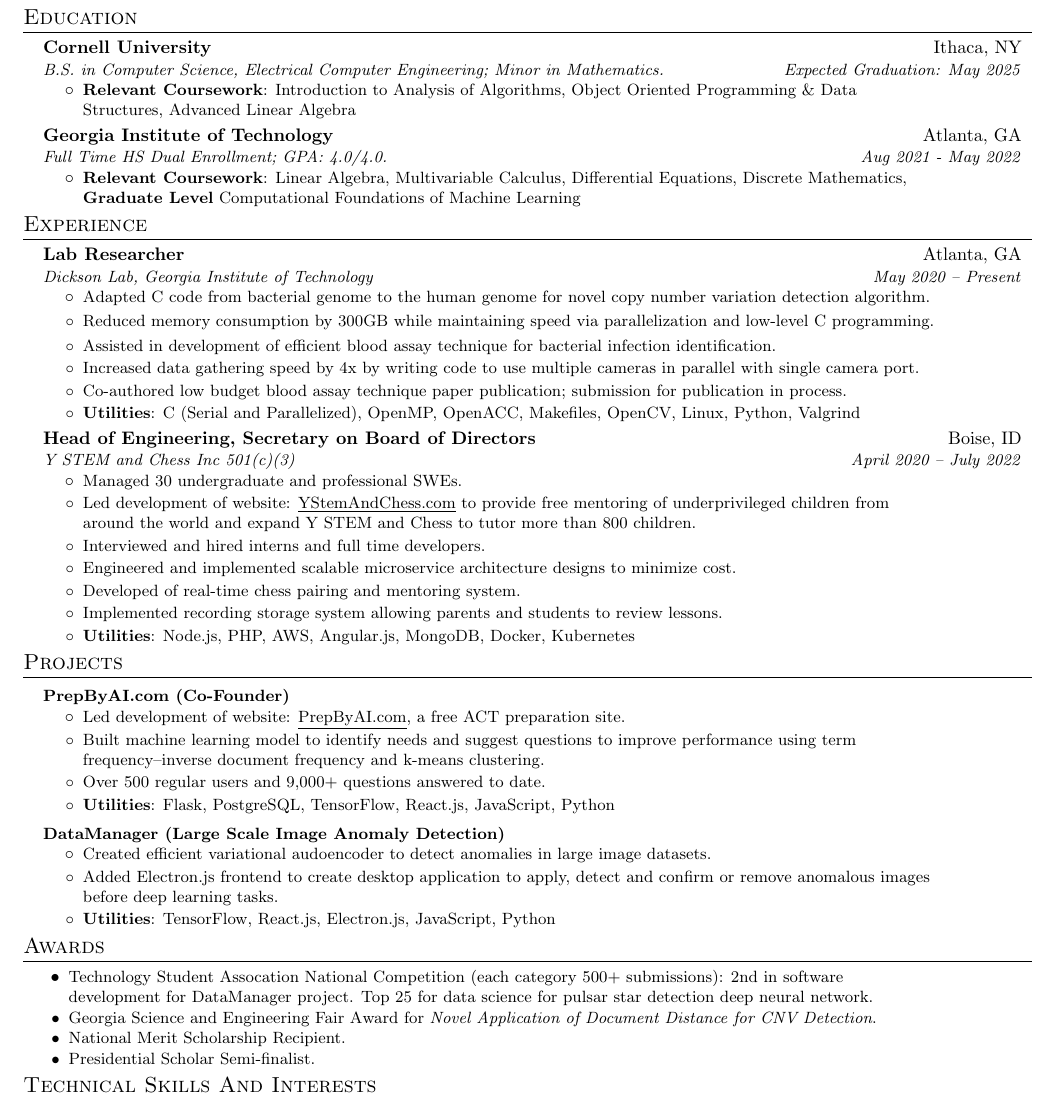
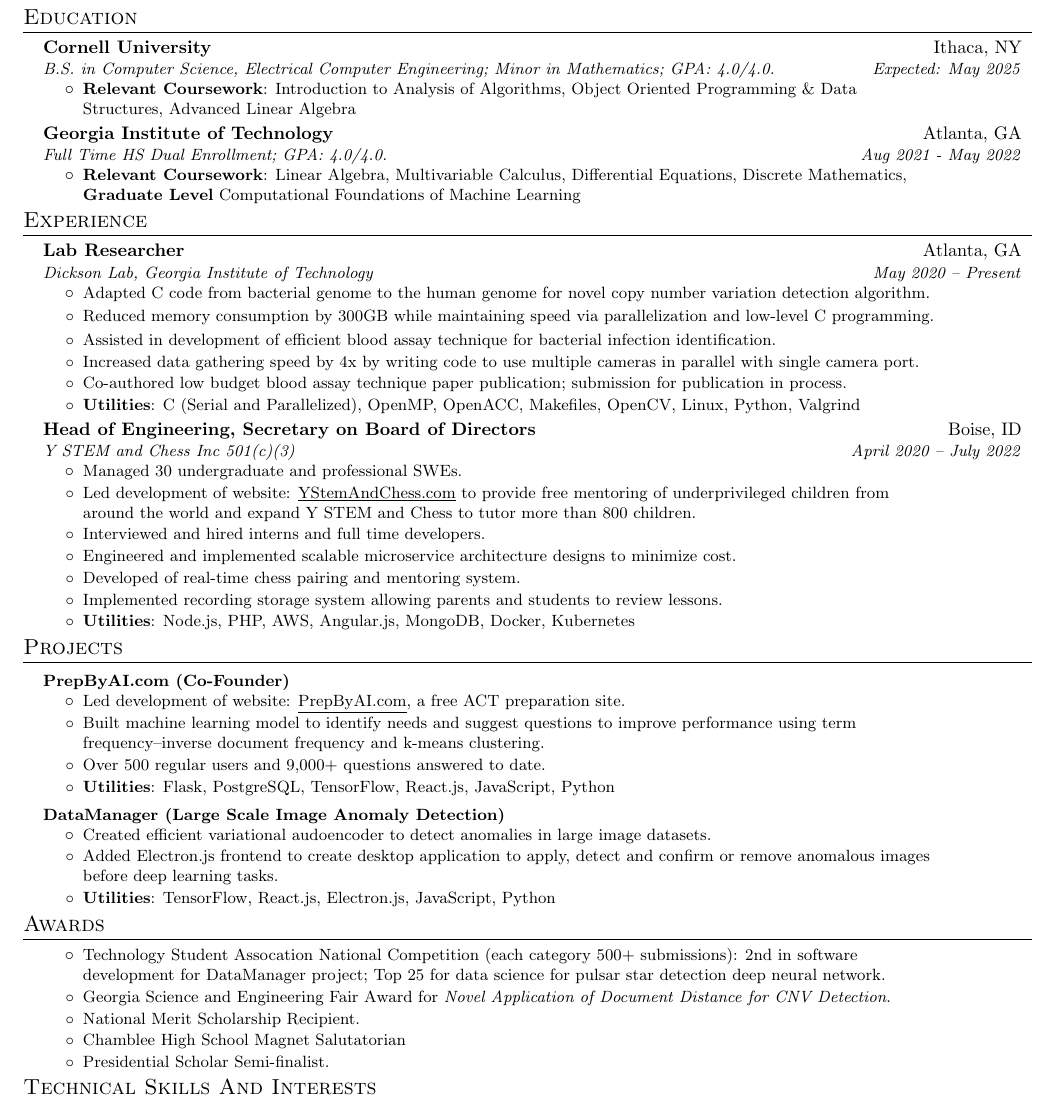
Before and after one commit to Owen-Oertell/resume.owenoertell.com, a LaTeX document (main.tex): part of the page, cut so that both start at the same text. Compiled offline with pdfLaTeX.

Commit message:
finishing

```diff
--- a/main.tex
+++ b/main.tex
@@ -119,7 +119,7 @@
 \resumeSubHeadingListStart
 \resumeSubheading
 {Cornell University}{Ithaca, NY}
-{B.S. in Computer Science, Electrical Computer Engineering; Minor in Mathematics.}{Expected Graduation: May 2025}
+{B.S. in Computer Science, Electrical Computer Engineering; Minor in Mathematics; GPA: 4.0/4.0.}{Expected: May 2025}
 \resumeItemListStart
 \resumeItem{\textbf{Relevant Coursework}: Introduction to Analysis of Algorithms, Object Oriented Programming \& Data Structures, Advanced Linear Algebra}
 \resumeItemListEnd
@@ -189,16 +189,20 @@
 
 %----------AWARDS----------------------
 \section{Awards}
-\resumeItemListStart
-\resumeItemB{Technology Student Assocation National Competition (each category 500+ submissions): $2$nd in software development for DataManager project. Top $25$ for data science for pulsar star detection deep neural network.}
-\vspace{-5pt}
-\resumeItemB{Georgia Science and Engineering Fair Award for \textit{Novel Application of Document Distance for CNV Detection}.}
-\vspace{-5pt}
-\resumeItemB{National Merit Scholarship Recipient.}
-\vspace{-5pt}
-\resumeItemB{Presidential Scholar Semi-finalist.}
-\vspace{-5pt}\resumeItemListEnd
+\begin{itemize}[leftmargin=0.15in, label={}]
+  \item{
+              \resumeItemListStart
+              \resumeItem{Technology Student Assocation National Competition (each category 500+ submissions): $2$nd in software development for DataManager project; Top $25$ for data science for pulsar star detection deep neural network.}
+              \resumeItem{Georgia Science and Engineering Fair Award for \textit{Novel Application of Document Distance for CNV Detection}.}
+              \resumeItem{National Merit Scholarship Recipient.}
+              \resumeItem{Chamblee High School Magnet Salutatorian}
+              \resumeItem{Presidential Scholar Semi-finalist.}
+              \resumeItemListEnd
 
+        }
+  \vspace{3pt}
+
+\end{itemize}
 %-----------TECHNICAL SKILLS-----------
 \section{Technical Skills And Interests}
 \begin{itemize}[leftmargin=0.15in, label={}]
```
Also changed, not shown: main.pdf, resume.pdf, 4 other files.
